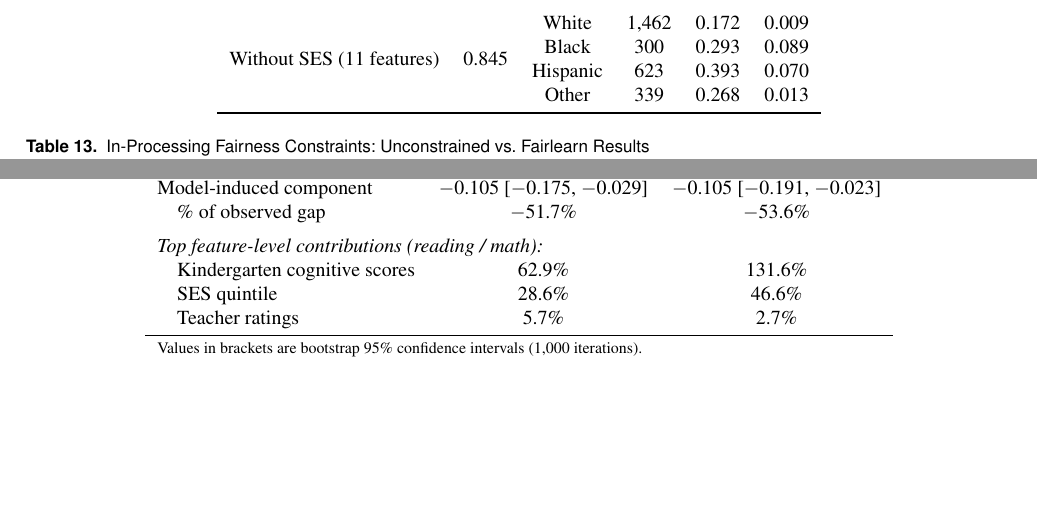
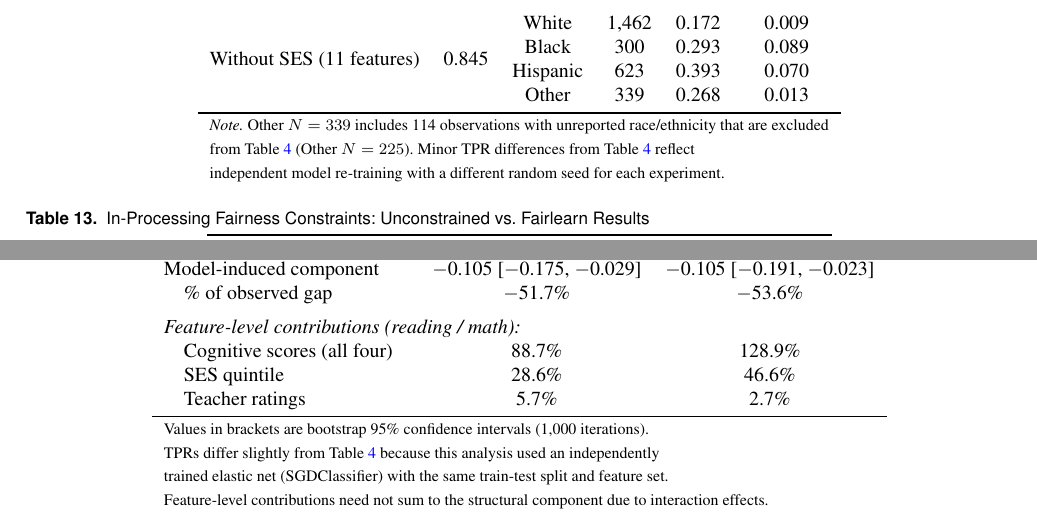
Before and after one commit to kismatraj/ecls-fairness-study, a LaTeX document (paper/main.tex): two parts of pages 19 and 21 of 30, joined at a grey line, cut so that both start at the same text, the shorter picture padded with empty space. Compiled offline with pdfLaTeX.

Commit message:
Fix audit findings: correct prevalence, TPR range, decomposition labels, add footnotes
- Fix sensitivity table: 25th percentile prevalence 25.0% → 15.7% (transcription error from source CSV)
- Fix Equalized Odds TPR range: include Other group (0.052 → 0.101, 78% → 56% reduction)
- Update all "46–78%" references to "46–56%" (abstract, summary, contributions)
- Decomposition table: use all four cognitive scores consistently (88.7%/128.9% vs prior inconsistent subsets)
- Add footnotes to SES ablation, Fairlearn, policy, and decomposition tables explaining Other N differences (339 vs 225) and independent model baselines

Co-Authored-By: Claude Opus 4.6 <noreply@anthropic.com>

```diff
--- a/paper/main.tex
+++ b/paper/main.tex
@@ -724,6 +724,9 @@ To test whether the model functions as a ``poverty detector,'' we retrained the
  & & Hispanic & 623 & 0.393 & 0.070 \\
  & & Other & 339 & 0.268 & 0.013 \\
 \bottomrule
+\multicolumn{6}{l}{\footnotesize \textit{Note.} Other $N = 339$ includes 114 observations with unreported race/ethnicity that are excluded} \\
+\multicolumn{6}{l}{\footnotesize from Table~\ref{tab:fairness} (Other $N = 225$). Minor TPR differences from Table~\ref{tab:fairness} reflect} \\
+\multicolumn{6}{l}{\footnotesize independent model re-training with a different random seed for each experiment.} \\
 \end{tabular}
 \end{table*}
 
@@ -817,12 +824,15 @@ Structural component            & 0.308 [0.239, 0.375] & 0.301 [0.239, 0.368] \\
 Model-induced component         & $-$0.105 [$-$0.175, $-$0.029] & $-$0.105 [$-$0.191, $-$0.023] \\
 \quad \% of observed gap        & $-$51.7\% & $-$53.6\% \\
 \addlinespace
-\multicolumn{3}{l}{\textit{Top feature-level contributions (reading / math):}} \\
-\quad Kindergarten cognitive scores  & 62.9\% & 131.6\% \\
+\multicolumn{3}{l}{\textit{Feature-level contributions (reading / math):}} \\
+\quad Cognitive scores (all four)    & 88.7\% & 128.9\% \\
 \quad SES quintile                   & 28.6\% & 46.6\% \\
 \quad Teacher ratings                & 5.7\% & 2.7\% \\
 \bottomrule
 \multicolumn{3}{l}{\footnotesize Values in brackets are bootstrap 95\% confidence intervals (1,000 iterations).} \\
+\multicolumn{3}{l}{\footnotesize TPRs differ slightly from Table~\ref{tab:fairness} because this analysis used an independently} \\
+\multicolumn{3}{l}{\footnotesize trained elastic net (SGDClassifier) with the same train-test split and feature set.} \\
+\multicolumn{3}{l}{\footnotesize Feature-level contributions need not sum to the structural component due to interaction effects.} \\
 \end{tabular}
 \end{table*}
 
```
Also changed, not shown: paper/main.pdf, paper/main.tex (16 more changed lines).
